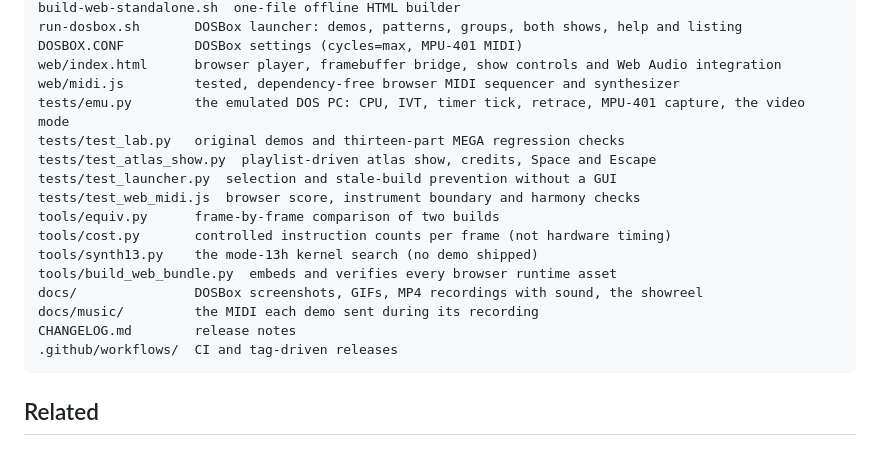
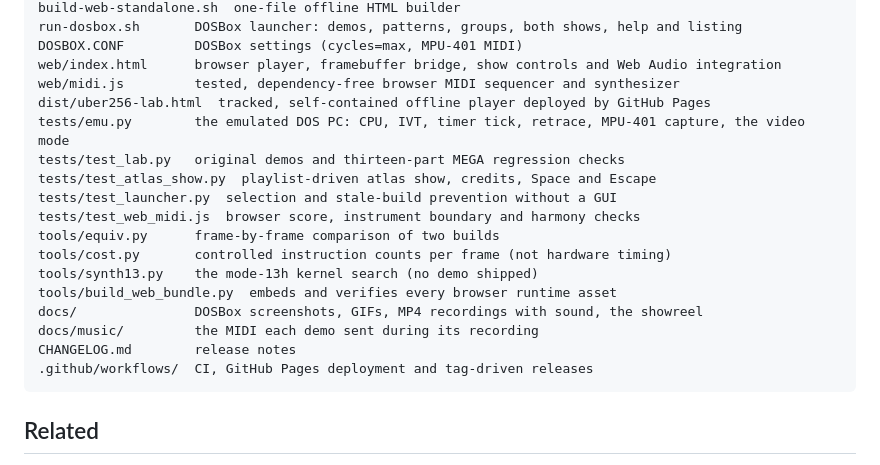
Before and after one commit to djayuffe/uber256-lab, a Markdown page: README.md, the part around one of its changes. GitHub-like rendering.

````diff
--- a/README.md
+++ b/README.md
@@ -1083,6 +1101,7 @@ run-dosbox.sh       DOSBox launcher: demos, patterns, groups, both shows, help a
 DOSBOX.CONF         DOSBox settings (cycles=max, MPU-401 MIDI)
 web/index.html      browser player, framebuffer bridge, show controls and Web Audio integration
 web/midi.js         tested, dependency-free browser MIDI sequencer and synthesizer
+dist/uber256-lab.html  tracked, self-contained offline player deployed by GitHub Pages
 tests/emu.py        the emulated DOS PC: CPU, IVT, timer tick, retrace, MPU-401 capture, the video mode
 tests/test_lab.py   original demos and thirteen-part MEGA regression checks
 tests/test_atlas_show.py  playlist-driven atlas show, credits, Space and Escape
@@ -1095,7 +1114,7 @@ tools/build_web_bundle.py  embeds and verifies every browser runtime asset
 docs/               DOSBox screenshots, GIFs, MP4 recordings with sound, the showreel
 docs/music/         the MIDI each demo sent during its recording
 CHANGELOG.md        release notes
-.github/workflows/  CI and tag-driven releases
+.github/workflows/  CI, GitHub Pages deployment and tag-driven releases
 ```
 
 ## Related
````
Also changed, not shown: other parts of README.md (+27 -9 lines).
